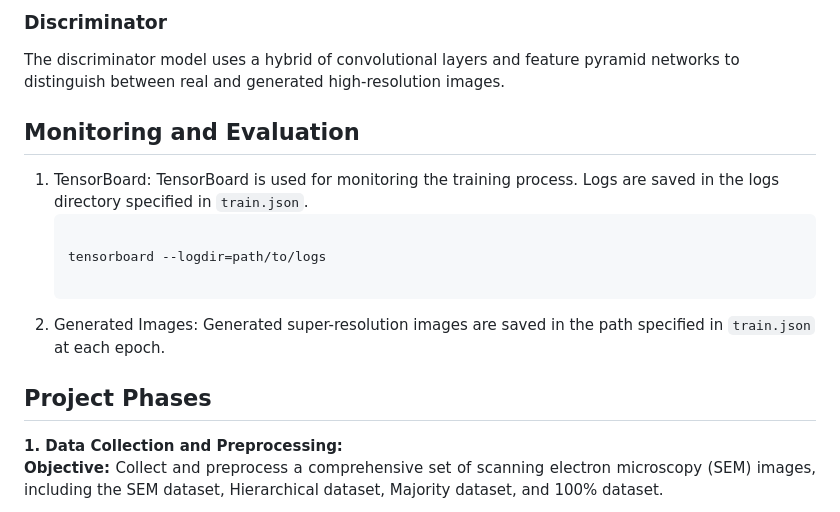
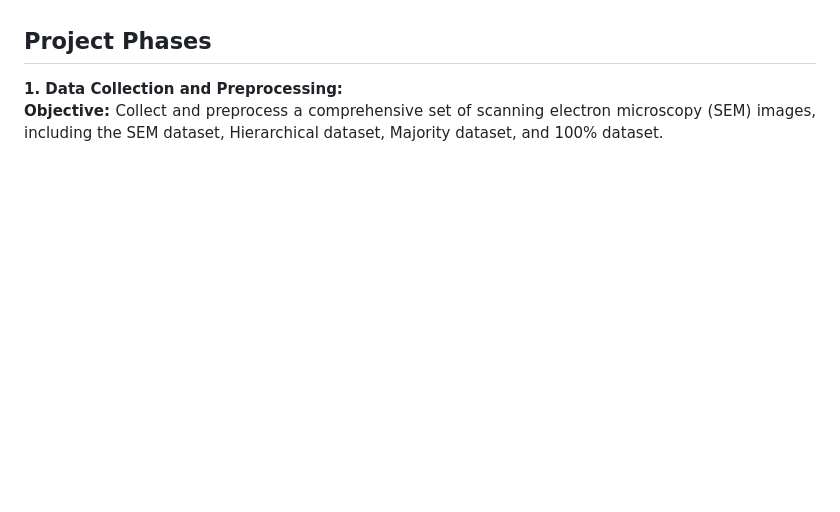
Before and after one commit to aaivu/CSM-SR, a Markdown page: README.md, the part around one of its changes. GitHub-like rendering; blank space fills up the shorter version.

```diff
--- a/README.md
+++ b/README.md
@@ -112,19 +37,3 @@ python train.py
-<h3>Discriminator</h3>
-<p>The discriminator model uses a hybrid of convolutional layers and feature pyramid networks to distinguish between real and generated high-resolution images.</p>
-
-<h2>Monitoring and Evaluation</h2>
-<ol>
-<li>TensorBoard: TensorBoard is used for monitoring the training process. Logs are saved in the logs directory specified in <code>train.json</code>.
-<pre>
-<code>
-tensorboard --logdir=path/to/logs
-</code>
-</pre>
-</li>
-<li>Generated Images: Generated super-resolution images are saved in the path specified in <code>train.json</code> at each epoch.</li>
-</ol>
-
-
 <h2>Project Phases</h2>
 <p align="justify">
 <b>1. Data Collection and Preprocessing:</b><br>
```
Also changed, not shown: other parts of README.md (+0 -76 lines).
